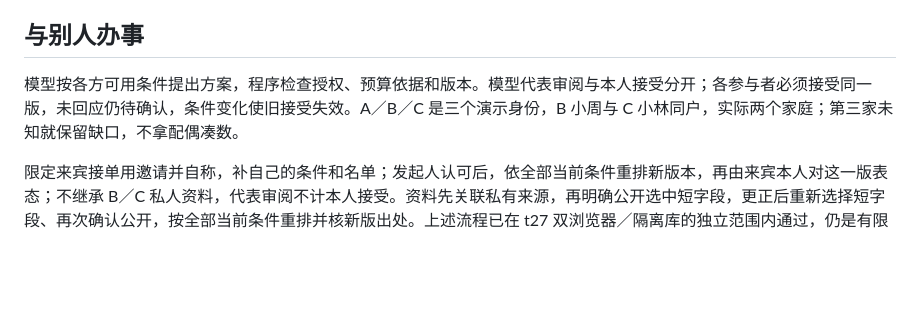
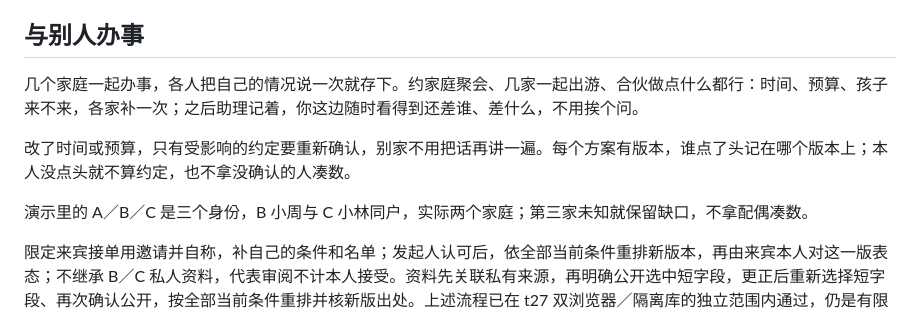
Before and after one commit to larisfavour-lang/personal-ai-hackathon, a Markdown page: docs/one-pager.md, the part around the change. Rendered like a GitHub page; blank space fills up the shorter version.

Commit message:
docs: lead with time saved for multi-family matters; widen scenarios

```diff
--- a/docs/one-pager.md
+++ b/docs/one-pager.md
@@ -30,7 +30,11 @@
 
 ## 与别人办事
 
-模型按各方可用条件提出方案，程序检查授权、预算依据和版本。模型代表审阅与本人接受分开；各参与者必须接受同一版，未回应仍待确认，条件变化使旧接受失效。A／B／C 是三个演示身份，B 小周与 C 小林同户，实际两个家庭；第三家未知就保留缺口，不拿配偶凑数。
+几个家庭一起办事，各人把自己的情况说一次就存下。约家庭聚会、几家一起出游、合伙做点什么都行：时间、预算、孩子来不来，各家补一次；之后助理记着，你这边随时看得到还差谁、差什么，不用挨个问。
+
+改了时间或预算，只有受影响的约定要重新确认，别家不用把话再讲一遍。每个方案有版本，谁点了头记在哪个版本上；本人没点头就不算约定，也不拿没确认的人凑数。
+
+演示里的 A／B／C 是三个身份，B 小周与 C 小林同户，实际两个家庭；第三家未知就保留缺口，不拿配偶凑数。
 
 限定来宾接单用邀请并自称，补自己的条件和名单；发起人认可后，依全部当前条件重排新版本，再由来宾本人对这一版表态；不继承 B／C 私人资料，代表审阅不计本人接受。资料先关联私有来源，再明确公开选中短字段，更正后重新选择短字段、再次确认公开，按全部当前条件重排并核新版出处。上述流程已在 t27 双浏览器／隔离库的独立范围内通过，仍是有限 guest 演示，不是实名或公网账号系统。
 
```
Also changed, not shown: README.md (+4 -0 lines).
